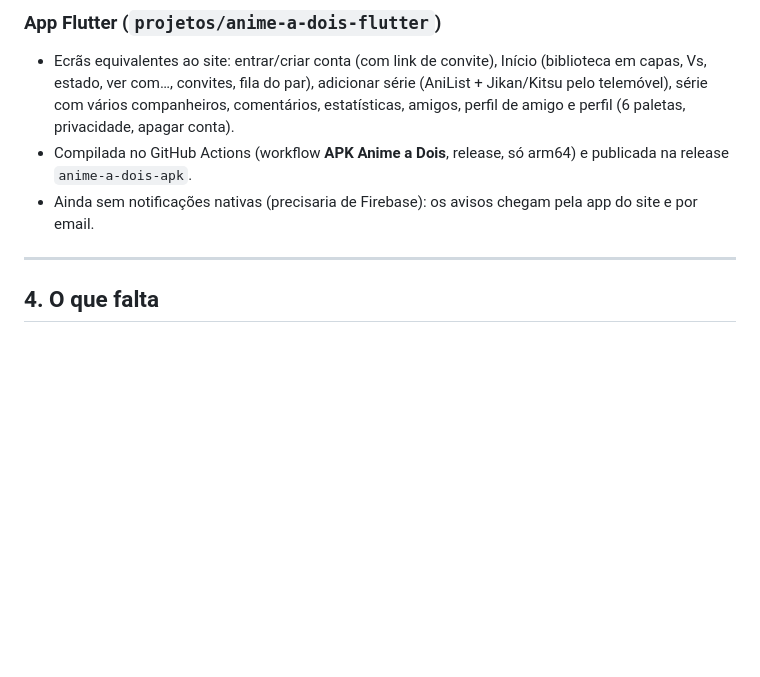
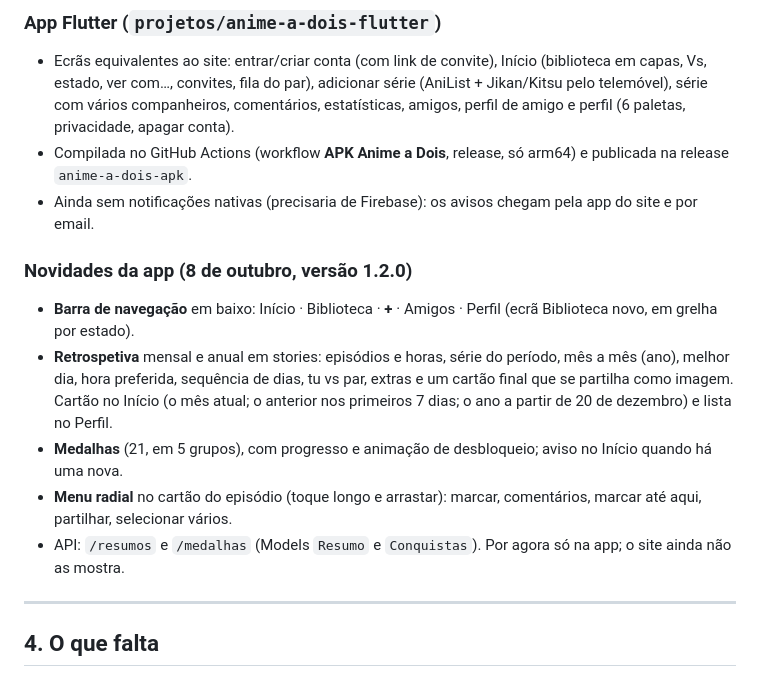
Before and after one commit to gustavobiazini97/Portfolio, a Markdown page: projetos/anime-a-dois/CHANGELOG.md, the part around the change. GitHub-like rendering; blank space fills up the shorter version.

```diff
--- a/projetos/anime-a-dois/CHANGELOG.md
+++ b/projetos/anime-a-dois/CHANGELOG.md
@@ -255,6 +255,16 @@ Sugestão do professor: expor os dados por uma API e fazer uma app nativa que a
 - Compilada no GitHub Actions (workflow **APK Anime a Dois**, release, só arm64) e publicada na release `anime-a-dois-apk`.
 - Ainda sem notificações nativas (precisaria de Firebase): os avisos chegam pela app do site e por email.
 
+### Novidades da app (8 de outubro, versão 1.2.0)
+
+- **Barra de navegação** em baixo: Início · Biblioteca · **+** · Amigos · Perfil (ecrã Biblioteca novo, em grelha por estado).
+- **Retrospetiva** mensal e anual em stories: episódios e horas, série do período, mês a mês (ano), melhor dia,
+  hora preferida, sequência de dias, tu vs par, extras e um cartão final que se partilha como imagem.
+  Cartão no Início (o mês atual; o anterior nos primeiros 7 dias; o ano a partir de 20 de dezembro) e lista no Perfil.
+- **Medalhas** (21, em 5 grupos), com progresso e animação de desbloqueio; aviso no Início quando há uma nova.
+- **Menu radial** no cartão do episódio (toque longo e arrastar): marcar, comentários, marcar até aqui, partilhar, selecionar vários.
+- API: `/resumos` e `/medalhas` (Models `Resumo` e `Conquistas`). Por agora só na app; o site ainda não as mostra.
+
 ---
 
 ## 4. O que falta
```
Also changed, not shown: projetos/anime-a-dois-flutter/README.md (+8 -3 lines), 1 other file.
